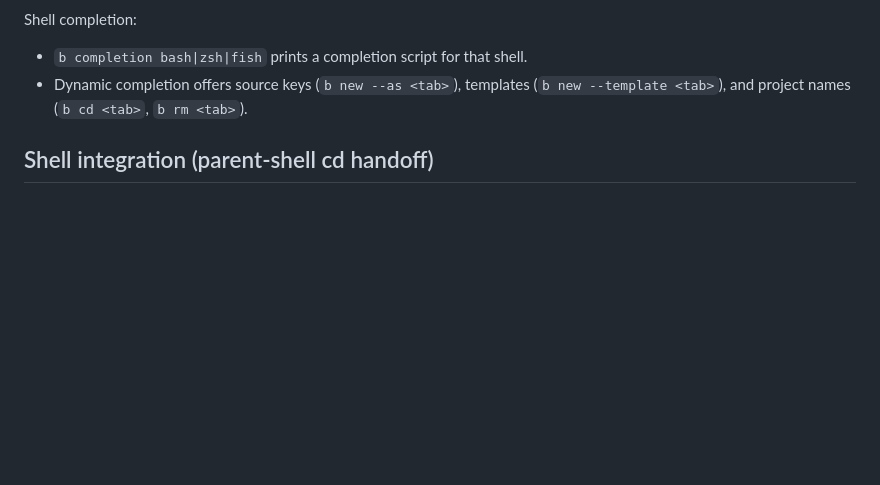
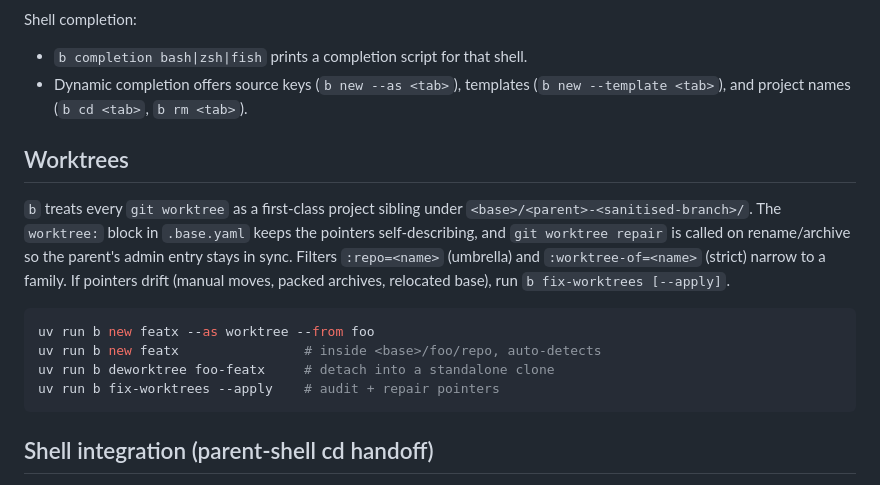
Before and after one commit to xeor/homebase, a Markdown page: README.md, the part around the change. GitHub-like rendering; blank space fills up the shorter version.

Commit message:
worktree §11.13: README section + mark TODO shipped
Short Worktrees blurb in README pointing at the new commands, plus
status header updated to 'shipped' with a pointer to the parked
§11.11 follow-up.

````diff
--- a/README.md
+++ b/README.md
@@ -62,6 +62,23 @@ Shell completion:
 - Dynamic completion offers source keys (`b new --as <tab>`),
   templates (`b new --template <tab>`), and project names
   (`b cd <tab>`, `b rm <tab>`).
+
+## Worktrees
+
+`b` treats every `git worktree` as a first-class project sibling under
+`<base>/<parent>-<sanitised-branch>/`. The `worktree:` block in
+`.base.yaml` keeps the pointers self-describing, and `git worktree
+repair` is called on rename/archive so the parent's admin entry stays
+in sync. Filters `:repo=<name>` (umbrella) and `:worktree-of=<name>`
+(strict) narrow to a family. If pointers drift (manual moves, packed
+archives, relocated base), run `b fix-worktrees [--apply]`.
+
+```sh
+uv run b new featx --as worktree --from foo
+uv run b new featx                # inside <base>/foo/repo, auto-detects
+uv run b deworktree foo-featx     # detach into a standalone clone
+uv run b fix-worktrees --apply    # audit + repair pointers
+```
 
 ## Shell integration (parent-shell cd handoff)
 
````
Also changed, not shown: TODO-wt.md (+4 -1 lines).
